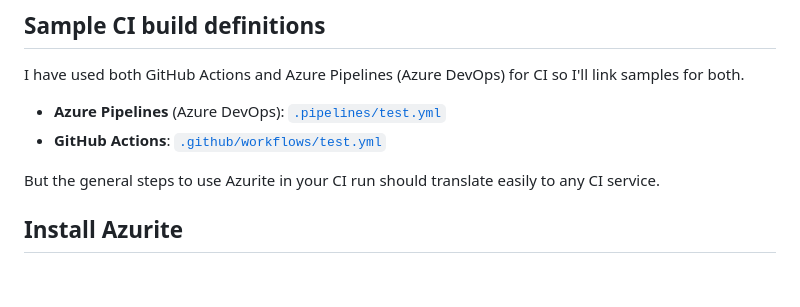
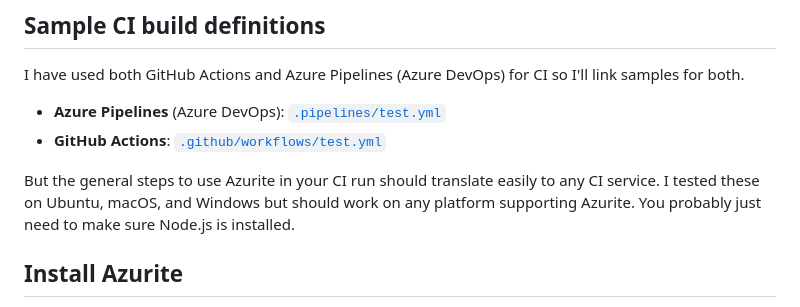
Before and after one commit to joelverhagen/joelverhagen.com, a Markdown page: _posts/2023-12-01-azurite-in-ci.md, the part around the change. GitHub-like rendering; blank space fills up the shorter version.

Commit message:
Improve wording

```diff
--- a/_posts/2023-12-01-azurite-in-ci.md
+++ b/_posts/2023-12-01-azurite-in-ci.md
@@ -36,7 +36,9 @@ I have used both GitHub Actions and Azure Pipelines (Azure DevOps) for CI so I'l
 - **GitHub Actions**:
   [`.github/workflows/test.yml`](https://github.com/joelverhagen/azurite-sample/blob/7e755f2eeb6c58487cb5c04a503ae2a5ae03b6d7/.github/workflows/test.yml#L37-L46)
 
-But the general steps to use Azurite in your CI run should translate easily to any CI service.
+But the general steps to use Azurite in your CI run should translate easily to any CI service. I tested these on Ubuntu,
+macOS, and Windows but should work on any platform supporting Azurite. You probably just need to make sure Node.js is
+installed.
 
 ## Install Azurite
 
```
